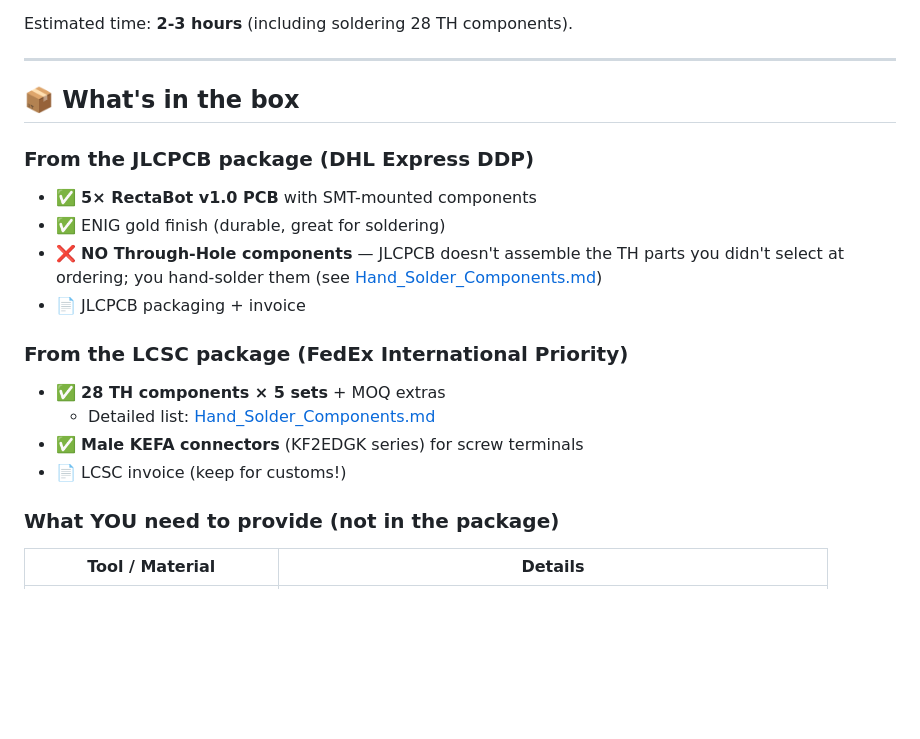
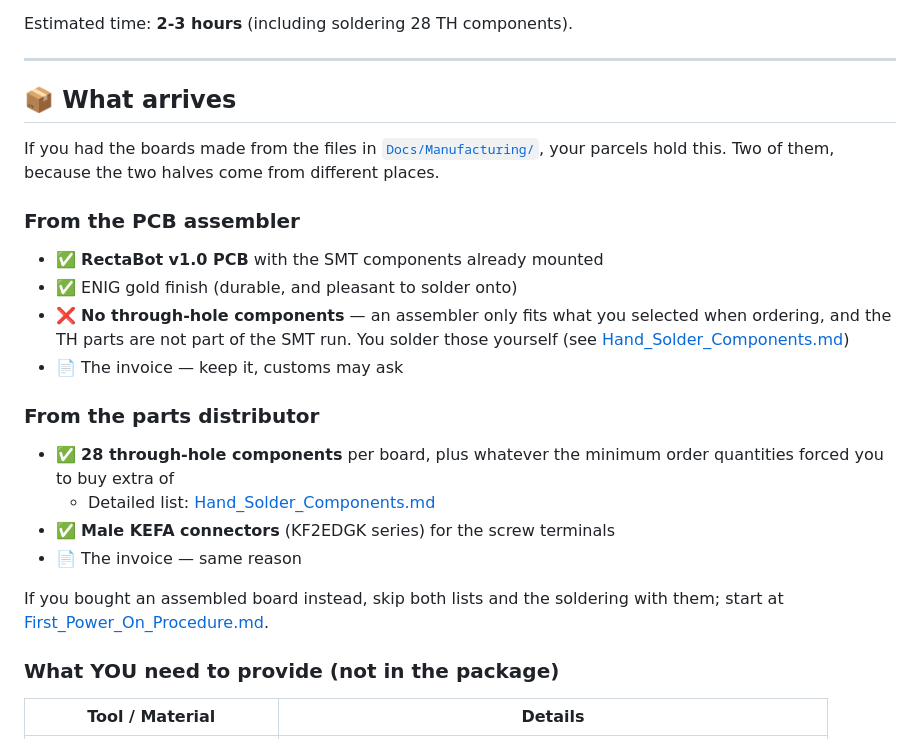
Before and after one commit to rectabot/RectaBot, a Markdown page: Docs/Assembly/Quick_Start_Guide.md, the part around the change. Rendered like a GitHub page; blank space fills up the shorter version.

Commit message:
docs(quick-start): describe the parcels the reader gets, not the ones we got
The unboxing list was our own first batch written down: five boards, twenty-eight parts times five sets, and the couriers that happened to carry them. A person following this guide has ordered their own quantity from their own supplier, and reading that they should find five boards in the box is simply wrong for them. Same information, written from their side - plus the line that was missing, which is what to skip if they bought a board already assembled.

Co-Authored-By: Claude Opus 5 <noreply@anthropic.com>

```diff
--- a/Docs/Assembly/Quick_Start_Guide.md
+++ b/Docs/Assembly/Quick_Start_Guide.md
@@ -6,19 +6,28 @@ Estimated time: **2-3 hours** (including soldering 28 TH components).
 
 ---
 
-## 📦 What's in the box
+## 📦 What arrives
 
-### From the JLCPCB package (DHL Express DDP)
-- ✅ **5× RectaBot v1.0 PCB** with SMT-mounted components
-- ✅ ENIG gold finish (durable, great for soldering)
-- ❌ **NO Through-Hole components** — JLCPCB doesn't assemble the TH parts you didn't select at ordering; you hand-solder them (see [Hand_Solder_Components.md](Hand_Solder_Components.md))
-- 📄 JLCPCB packaging + invoice
+If you had the boards made from the files in [`Docs/Manufacturing/`](../Manufacturing/),
+your parcels hold this. Two of them, because the two halves come from different places.
 
-### From the LCSC package (FedEx International Priority)
-- ✅ **28 TH components × 5 sets** + MOQ extras
+### From the PCB assembler
+- ✅ **RectaBot v1.0 PCB** with the SMT components already mounted
+- ✅ ENIG gold finish (durable, and pleasant to solder onto)
+- ❌ **No through-hole components** — an assembler only fits what you selected when
+  ordering, and the TH parts are not part of the SMT run. You solder those yourself
+  (see [Hand_Solder_Components.md](Hand_Solder_Components.md))
+- 📄 The invoice — keep it, customs may ask
+
+### From the parts distributor
+- ✅ **28 through-hole components** per board, plus whatever the minimum order
+  quantities forced you to buy extra of
   - Detailed list: [Hand_Solder_Components.md](Hand_Solder_Components.md)
-- ✅ **Male KEFA connectors** (KF2EDGK series) for screw terminals
-- 📄 LCSC invoice (keep for customs!)
+- ✅ **Male KEFA connectors** (KF2EDGK series) for the screw terminals
+- 📄 The invoice — same reason
+
+If you bought an assembled board instead, skip both lists and the soldering with them;
+start at [First_Power_On_Procedure.md](First_Power_On_Procedure.md).
 
 ### What YOU need to provide (not in the package)
 
```
